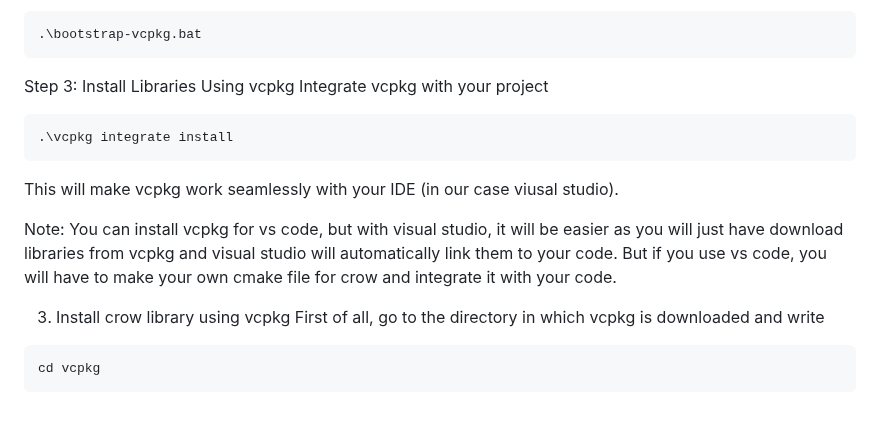
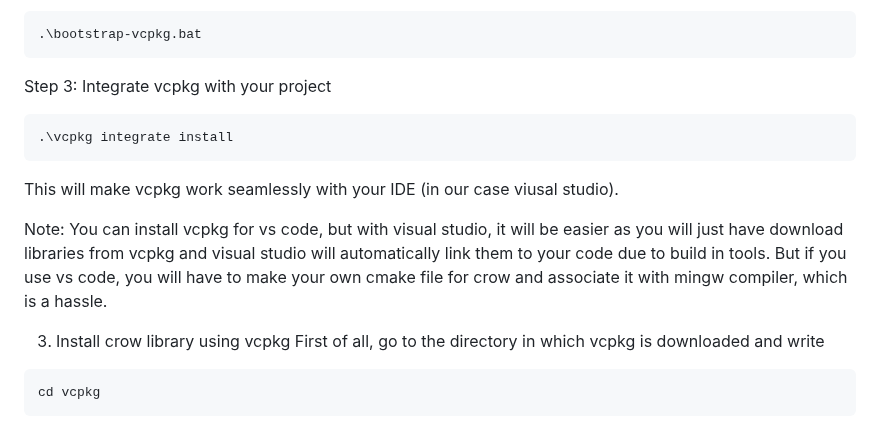
Before and after one commit to AbdulAhad-2005/Stealing-Bundles-Card-Game, a Markdown page: README.md, the part around the change. Drawn GitHub-style.

````diff
--- a/README.md
+++ b/README.md
@@ -47,15 +47,14 @@ Build the vcpkg executable:
 ```bash
 .\bootstrap-vcpkg.bat
 ```
-Step 3: Install Libraries Using vcpkg
-Integrate vcpkg with your project
+Step 3: Integrate vcpkg with your project
 ```bash
 .\vcpkg integrate install
 ```
 This will make vcpkg work seamlessly with your IDE (in our case viusal studio).
 
-Note: You can install vcpkg for vs code, but with visual studio, it will be easier as you will just have download libraries from vcpkg and visual studio will automatically link them to your code.
-But if you use vs code, you will have to make your own cmake file for crow and integrate it with your code.
+Note: You can install vcpkg for vs code, but with visual studio, it will be easier as you will just have download libraries from vcpkg and visual studio will automatically link them to your code due to build in tools.
+But if you use vs code, you will have to make your own cmake file for crow and associate it with mingw compiler, which is a hassle.
 
 3. Install crow library using vcpkg
 First of all, go to the directory in which vcpkg is downloaded and write
````
